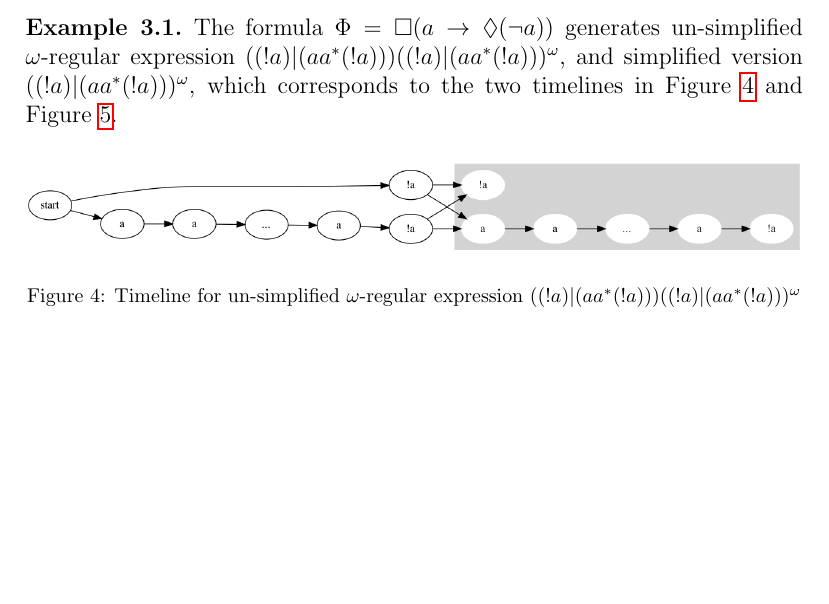
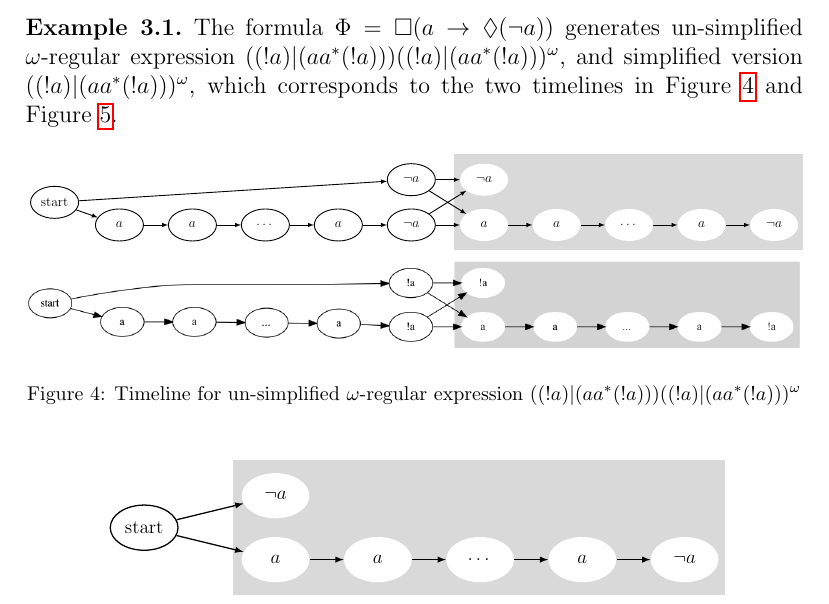
Before and after one commit to runmingl/ltl-explainability, a LaTeX paper (paper/main.tex): part of page 9 of 19, cut so that both start at the same text, the shorter picture padded with empty space. Compiled offline with pdfLaTeX.

Commit message:
fig 4 and fig 5

```diff
--- a/paper/main.tex
+++ b/paper/main.tex
@@ -335,12 +335,54 @@ Those simplification rules lead to more intuitive representation of timelines. H
     The formula $\Phi = \always (a \limplies \eventually (\neg a))$ generates un-simplified $\omega$-regular expression $((!a) | (aa^*(!a)))((!a) | (aa^*(!a)))^{\omega}$, and simplified version $((!a) | (aa^*(!a)))^{\omega}$, which corresponds to the two timelines in \cref{fig:unsimplified} and \cref{fig:simplified}.
     \begin{figure}[h!]
         \centering
+                \resizebox{\textwidth}{!}{
+        \begin{tikzpicture}
+        \node[fill=white, shape=ellipse, style={minimum width=1.5cm, minimum height=1cm}] (a1) {\!\!\!$\lnot a$\!\!\!};
+        \node[fill=white, shape=ellipse, style={minimum width=1.5cm, minimum height=1cm}] (a2) [below=0.4cm of a1] {\!\!\!$a$\!\!\!};
+        \node (m) at ($(a1)!0.5!(a2)$) {};
+        \node[shape=rectangle, fill=gray!30!white, style={minimum width=10.9cm, minimum height=3cm}] (g) [right= -1.1cm of m] {};
+        \node[fill=white, shape=ellipse, style={minimum width=1.5cm, minimum height=1cm}] (a1) {\!\!\!$\lnot a$\!\!\!};
+        \node[fill=white, shape=ellipse, style={minimum width=1.5cm, minimum height=1cm}] (a2) [below=0.4cm of a1] {\!\!\!$a$\!\!\!};
+        \node[fill=white, shape=ellipse, style={minimum width=1.5cm, minimum height=1cm}] (a3) [right= 0.75cm of a2] {\!\!\!$a$\!\!\!};
+        \node[fill=white, shape=ellipse, style={minimum width=1.5cm, minimum height=1cm}] (a4) [right= 0.75cm of a3] {\!\!\!$\dots$\!\!\!};
+        \node[fill=white, shape=ellipse, style={minimum width=1.5cm, minimum height=1cm}] (a5) [right= 0.75cm of a4] {\!\!\!$a$\!\!\!};
+        \node[fill=white, shape=ellipse, style={minimum width=1.5cm, minimum height=1cm}] (a6) [right= 0.75cm of a5] {\!\!\!$\lnot a$\!\!\!};
+        \node[draw, thick, fill=white, shape=ellipse, style={minimum width=1.5cm, minimum height=1cm}] (s) [left= 12.5cm of m] {\!\!\!start\!\!\!};
+
+        \node[draw, thick, fill=white, shape=ellipse, style={minimum width=1.5cm, minimum height=1cm}] (a7) [left= .75cm of a1] {\!\!\!$\lnot a$\!\!\!};
+        \node[draw, thick, fill=white, shape=ellipse, style={minimum width=1.5cm, minimum height=1cm}] (a8) [left= .75cm of a2] {\!\!\!$\lnot a$\!\!\!};
+        \node[draw, thick, fill=white, shape=ellipse, style={minimum width=1.5cm, minimum height=1cm}] (a9) [left= .75cm of a8] {\!\!\!$a$\!\!\!};
+        \node[draw, thick, fill=white, shape=ellipse, style={minimum width=1.5cm, minimum height=1cm}] (a10) [left= .75cm of a9] {\!\!\!$\dots$\!\!\!};
+        \node[draw, thick, fill=white, shape=ellipse, style={minimum width=1.5cm, minimum height=1cm}] (a11) [left= .75cm of a10] {\!\!\!$a$\!\!\!};
+        \node[draw, thick, fill=white, shape=ellipse, style={minimum width=1.5cm, minimum height=1cm}] (a12) [left= .75cm of a11] {\!\!\!$a$\!\!\!};
+
+
+        \draw[thick] (s) edge[-latex] (a12) (s) edge[-latex] (a7) (a2) edge[-latex] (a3) (a3) edge[-latex] (a4) (a4) edge[-latex] (a5) (a5) edge[-latex] (a6);
+        \draw[thick] (a12) edge[-latex] (a11) (a11) edge[-latex] (a10) (a10) edge[-latex] (a9) (a9) edge[-latex] (a8) (a8) edge[-latex] (a1) (a8) edge[-latex] (a2) (a7) edge[-latex] (a1) (a7) edge[-latex] (a2);
+
+        \end{tikzpicture}}
         \includegraphics[scale=0.3]{examples/ex9/ex9-unsimplified.png}
         \caption{Timeline for un-simplified $\omega$-regular expression $((!a) | (aa^*(!a)))((!a) | (aa^*(!a)))^{\omega}$}
         \label{fig:unsimplified}
     \end{figure}
     \begin{figure}[h!]
         \centering
+        \resizebox{.8\textwidth}{!}{
+        \begin{tikzpicture}
+        \node[fill=white, shape=ellipse, style={minimum width=1.5cm, minimum height=1cm}] (a1) {\!\!\!$\lnot a$\!\!\!};
+        \node[fill=white, shape=ellipse, style={minimum width=1.5cm, minimum height=1cm}] (a2) [below=0.4cm of a1] {\!\!\!$a$\!\!\!};
+  %      \node[draw, thick, fill=white, shape=ellipse, style={minimum width=1.5cm, minimum height=1cm}] (p3) [left= 1cm of p2] {\!\!\!$\lnot p$\!\!\!};
+        \node (m) at ($(a1)!0.5!(a2)$) {};
+        \node[shape=rectangle, fill=gray!30!white, style={minimum width=10.9cm, minimum height=3cm}] (g) [right= -1.1cm of m] {};
+        \node[fill=white, shape=ellipse, style={minimum width=1.5cm, minimum height=1cm}] (a1) {\!\!\!$\lnot a$\!\!\!};
+        \node[fill=white, shape=ellipse, style={minimum width=1.5cm, minimum height=1cm}] (a2) [below=0.4cm of a1] {\!\!\!$a$\!\!\!};
+        \node[fill=white, shape=ellipse, style={minimum width=1.5cm, minimum height=1cm}] (a3) [right= 0.75cm of a2] {\!\!\!$a$\!\!\!};
+        \node[fill=white, shape=ellipse, style={minimum width=1.5cm, minimum height=1cm}] (a4) [right= 0.75cm of a3] {\!\!\!$\dots$\!\!\!};
+        \node[fill=white, shape=ellipse, style={minimum width=1.5cm, minimum height=1cm}] (a5) [right= 0.75cm of a4] {\!\!\!$a$\!\!\!};
+        \node[fill=white, shape=ellipse, style={minimum width=1.5cm, minimum height=1cm}] (a6) [right= 0.75cm of a5] {\!\!\!$\lnot a$\!\!\!};
+        \node[draw, thick, fill=white, shape=ellipse, style={minimum width=1.5cm, minimum height=1cm}] (s) [left= 2cm of m] {\!\!\!start\!\!\!};
+        \draw[thick] (s) edge[-latex] (a1) (s) edge[-latex] (a2) (a2) edge[-latex] (a3) (a3) edge[-latex] (a4) (a4) edge[-latex] (a5) (a5) edge[-latex] (a6);
+        \end{tikzpicture}}
         \includegraphics[scale=0.3]{examples/ex9/ex9.png}
         \caption{Timeline for simplified $\omega$-regular expression $((!a) | (aa^*(!a)))^{\omega}$}
         \label{fig:simplified}
```
